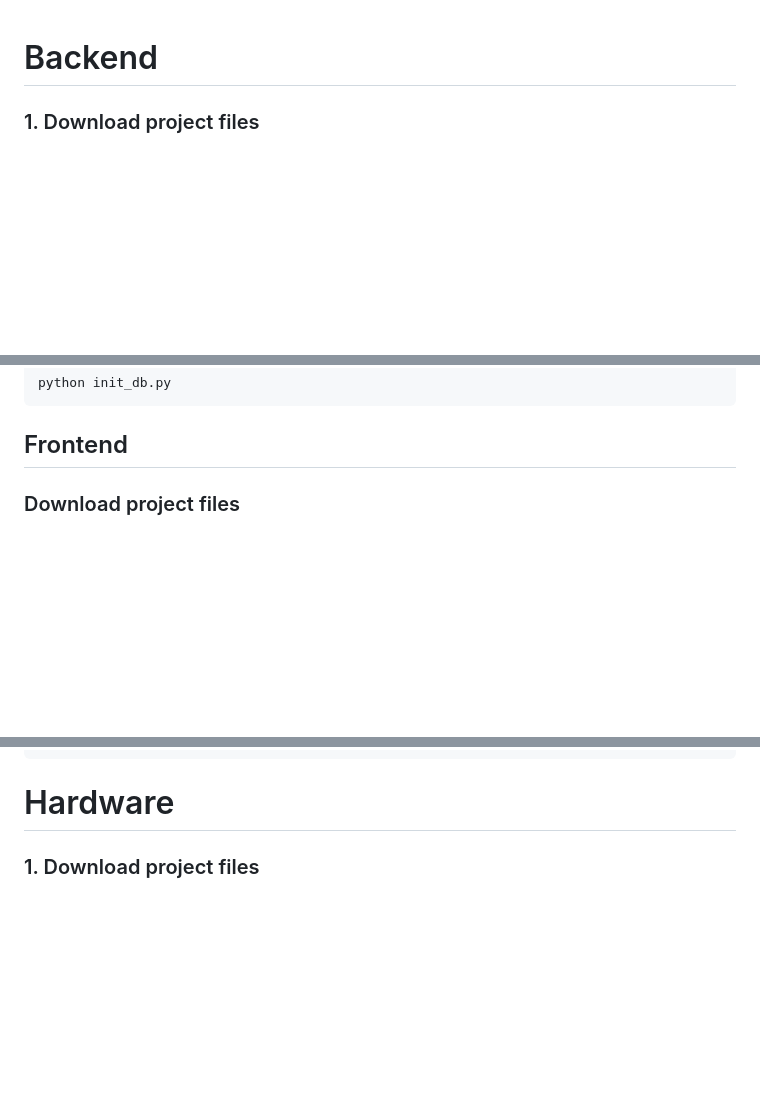
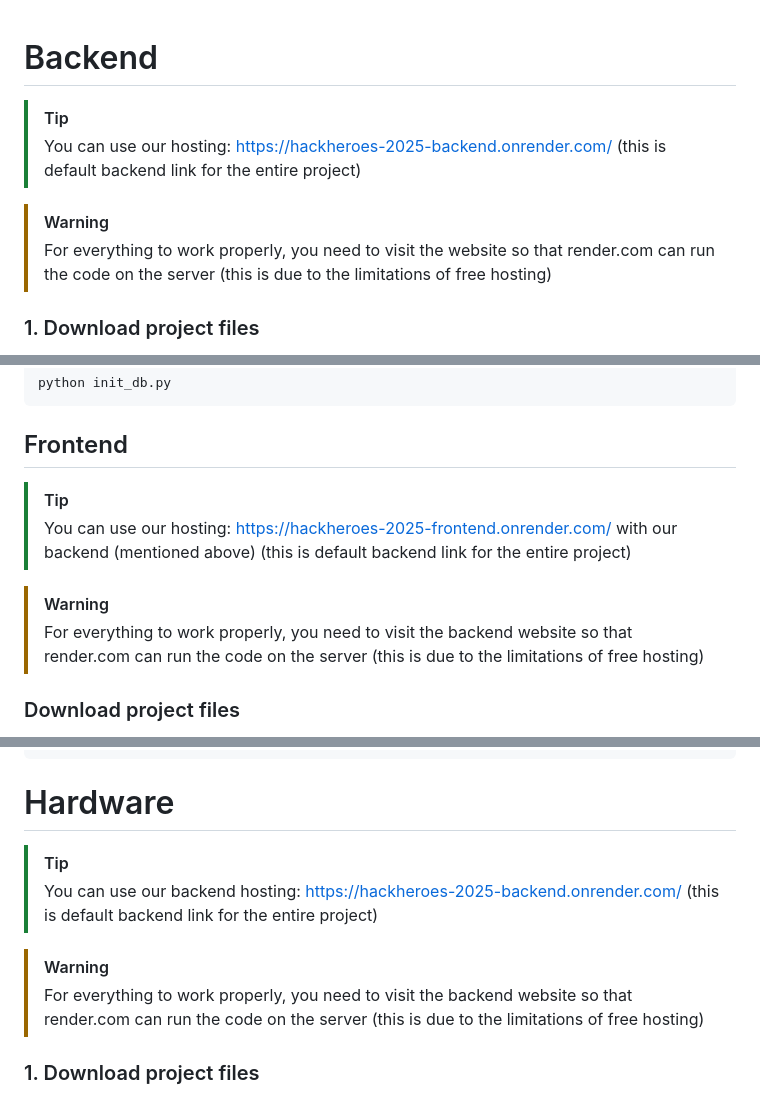
Before and after one commit to HackHeroses-2025-WOLI/HackHeroes-2025, a Markdown page: README.md, 3 parts joined by grey strips. GitHub-like rendering; blank space fills up the shorter version.

Commit message:
Update README with hosting tips and warnings

```diff
--- a/README.md
+++ b/README.md
@@ -1,4 +1,11 @@
 # Backend
+
+> [!TIP]
+> You can use our hosting: https://hackheroes-2025-backend.onrender.com/ (this is default backend link for the entire project)
+
+> [!WARNING]
+> For everything to work properly, you need to visit the website so that render.com can run the code on the server (this is due to the limitations of free hosting)
+
 ### 1. Download project files
 https://github.com/HackHeroses-2025-WOLI/HackHeroes-2025/releases/tag/1.0.0
 extract to desired location and go to `/backend` folder (see `/backend/README.md` for backend-specific instructions)
@@ -31,6 +38,12 @@ python init_db.py
 
 
 ## Frontend
+
+> [!TIP]
+> You can use our hosting: https://hackheroes-2025-frontend.onrender.com/ with our backend (mentioned above) (this is default backend link for the entire project)
+
+> [!WARNING]
+> For everything to work properly, you need to visit the backend website so that render.com can run the code on the server (this is due to the limitations of free hosting)
 
 ### Download project files
 https://github.com/HackHeroses-2025-WOLI/HackHeroes-2025/releases/tag/1.0.0
@@ -138,6 +151,12 @@ eas build --platform all
 
 # Hardware
 
+> [!TIP]
+> You can use our backend hosting: https://hackheroes-2025-backend.onrender.com/ (this is default backend link for the entire project)
+
+> [!WARNING]
+> For everything to work properly, you need to visit the backend website so that render.com can run the code on the server (this is due to the limitations of free hosting)
+
 ### 1. Download project files
 https://github.com/HackHeroses-2025-WOLI/HackHeroes-2025/releases/tag/1.0.0
 extract to desired location and go to `/hardware` folder (see `/hardware/README.md` for hardware-specific details)
```
